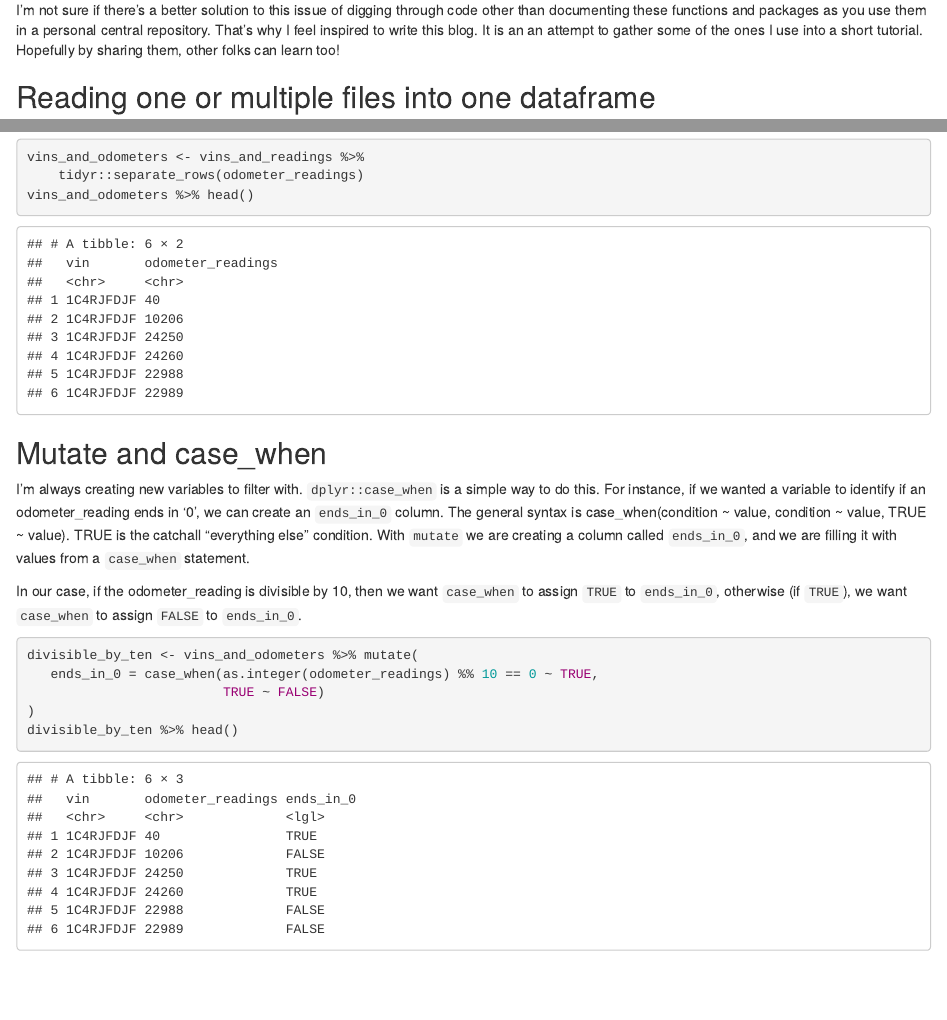
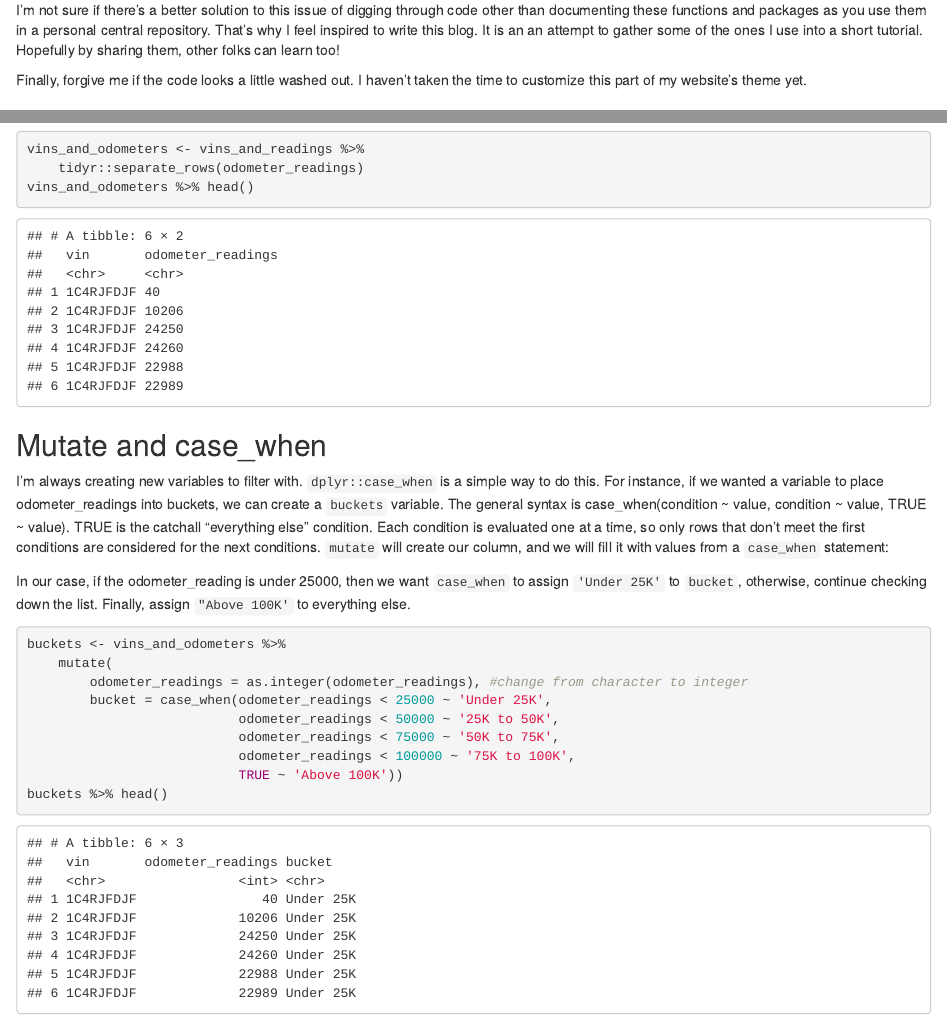
Before and after one commit to johncassil/johncassil.com, an R Markdown document (content/posts/helpful-R-functions.Rmd): the page in a window 1100 px wide, from 400 px down, and a second part further down, joined at a grey line. Rendered offline with R 4.5, knitr and Pandoc, with nearby package versions; drawn as R Markdown's standard HTML page in place of the format the file asks for; column names are cleaned by a stand-in for the janitor package.

Commit message:
Edited case_when example.

````diff
--- a/content/posts/helpful-R-functions.Rmd
+++ b/content/posts/helpful-R-functions.Rmd
@@ -27,6 +27,8 @@ If you are like me, you may find yourself digging through your codebase, churnin
 
 
 I'm not sure if there's a better solution to this issue of digging through code other than documenting these functions and packages as you use them in a personal central repository.  That's why I feel inspired to write this blog.  It is an an attempt to gather some of the ones I use into a short tutorial.  Hopefully by sharing them, other folks can learn too!
+
+Finally, forgive me if the code looks a little washed out.  I haven't taken the time to customize this part of my website's theme yet.
 
 
 ## Reading one or multiple files into one dataframe
@@ -104,17 +106,21 @@ vins_and_odometers %>% head()
 
 ## Mutate and case_when
 
-I'm always creating new variables to filter with.  `dplyr::case_when` is a simple way to do this. For instance, if we wanted a variable to identify if an odometer_reading ends in '0', we can create an `ends_in_0` column.  The general syntax is case_when(condition ~ value, condition ~ value, TRUE ~ value).  TRUE is the catchall "everything else" condition.  With `mutate` we are creating a column called `ends_in_0`, and we are filling it with values from a `case_when` statement.
+I'm always creating new variables to filter with.  `dplyr::case_when` is a simple way to do this. For instance, if we wanted a variable to place odometer_readings into buckets, we can create a `buckets` variable.  The general syntax is case_when(condition ~ value, condition ~ value, TRUE ~ value).  TRUE is the catchall "everything else" condition.  Each condition is evaluated one at a time, so only rows that don't meet the first conditions are considered for the next conditions.  `mutate` will create our column, and we will fill it with values from a `case_when` statement:
 
 
-In our case, if the odometer_reading is divisible by 10, then we want `case_when` to assign `TRUE` to `ends_in_0`, otherwise (if `TRUE`), we want `case_when` to assign `FALSE` to `ends_in_0`.
+In our case, if the odometer_reading is under 25000, then we want `case_when` to assign `'Under 25K'` to `bucket`, otherwise, continue checking down the list. Finally, assign `"Above 100K'` to everything else.
 
 ```{r}
-divisible_by_ten <- vins_and_odometers %>% mutate(
-   ends_in_0 = case_when(as.integer(odometer_readings) %% 10 == 0 ~ TRUE,
-                         TRUE ~ FALSE)
-)
-divisible_by_ten %>% head()
+buckets <- vins_and_odometers %>%
+    mutate(
+        odometer_readings = as.integer(odometer_readings), #change from character to integer
+        bucket = case_when(odometer_readings < 25000 ~ 'Under 25K',
+                           odometer_readings < 50000 ~ '25K to 50K',
+                           odometer_readings < 75000 ~ '50K to 75K',
+                           odometer_readings < 100000 ~ '75K to 100K',
+                           TRUE ~ 'Above 100K'))
+buckets %>% head()
 
 ```
 
````
Also changed, not shown: content/posts/helpful-R-functions.html.
